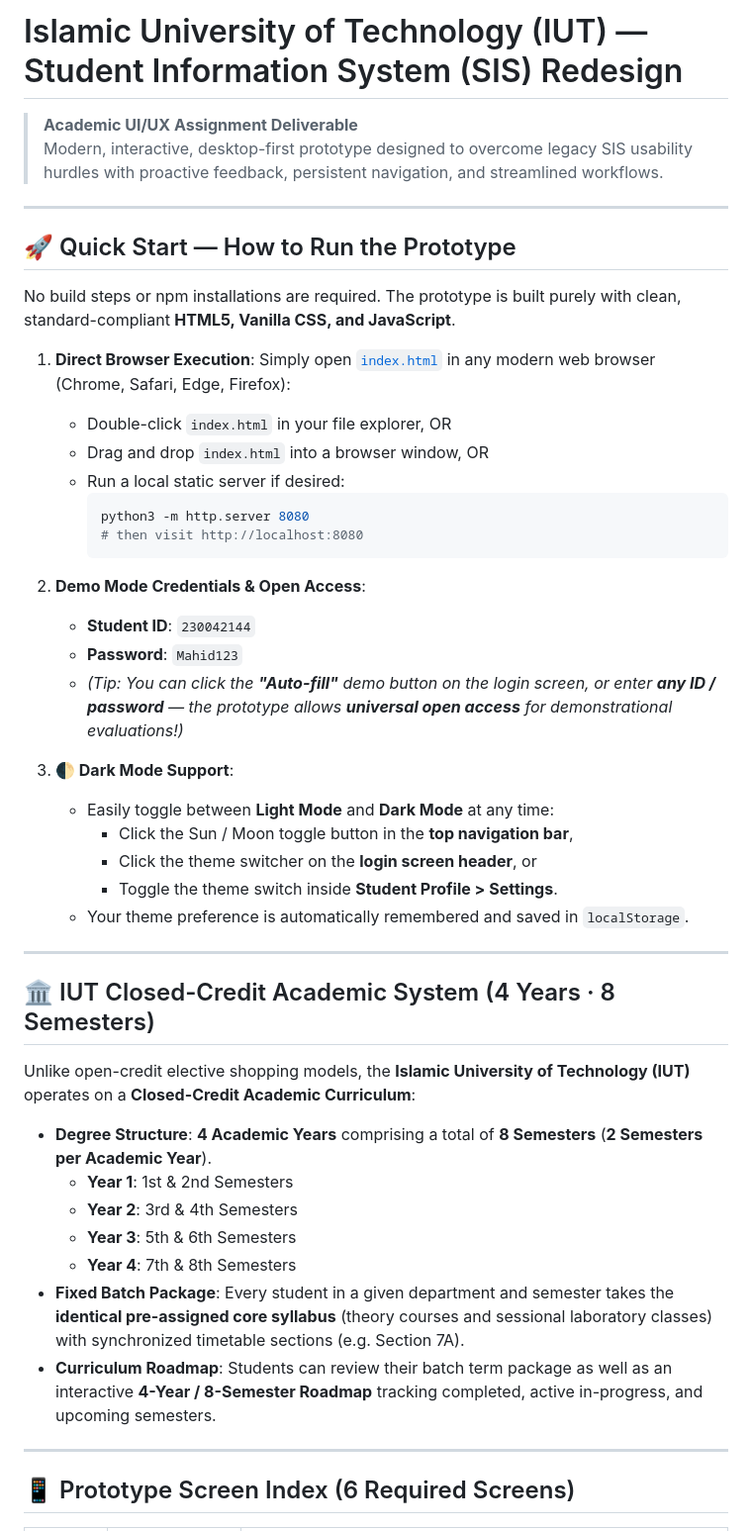
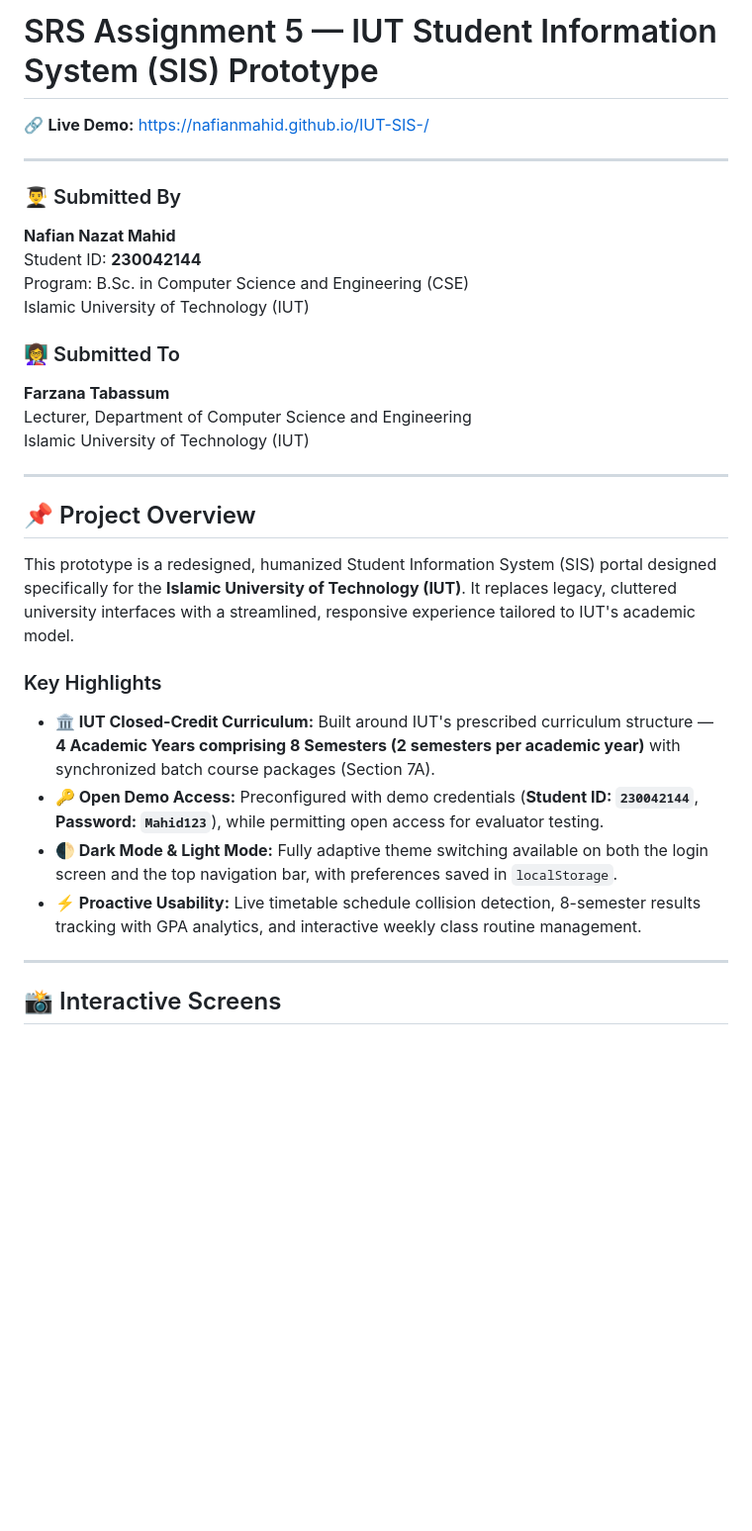
Before and after one commit to NafianMahid/IUT-SIS-, a Markdown page: README.md, the part around one of its changes. Shown at 99% size. Drawn GitHub-style; blank space fills up the shorter version.

Commit message:
Update README with screenshot previews and submission info

````diff
--- a/README.md
+++ b/README.md
@@ -1,50 +1,33 @@
-# Islamic University of Technology (IUT) — Student Information System (SIS) Redesign
+# SRS Assignment 5 — IUT Student Information System (SIS) Prototype
 
-> **Academic UI/UX Assignment Deliverable**
-> Modern, interactive, desktop-first prototype designed to overcome legacy SIS usability hurdles with proactive feedback, persistent navigation, and streamlined workflows.
+🔗 **Live Demo:** [https://nafianmahid.github.io/IUT-SIS-/](https://nafianmahid.github.io/IUT-SIS-/)
 
 ---
 
-## 🚀 Quick Start — How to Run the Prototype
+### 👨‍🎓 Submitted By
+**Nafian Nazat Mahid**
+Student ID: **230042144**
+Program: B.Sc. in Computer Science and Engineering (CSE)
+Islamic University of Technology (IUT)
 
-No build steps or npm installations are required. The prototype is built purely with clean, standard-compliant **HTML5, Vanilla CSS, and JavaScript**.
-
-1. **Direct Browser Execution**:
-   Simply open [`index.html`](index.html) in any modern web browser (Chrome, Safari, Edge, Firefox):
-   - Double-click `index.html` in your file explorer, OR
-   - Drag and drop `index.html` into a browser window, OR
-   - Run a local static server if desired:
-     ```bash
-     python3 -m http.server 8080
-     # then visit http://localhost:8080
-     ```
-
-2. **Demo Mode Credentials & Open Access**:
-   - **Student ID**: `230042144`
-   - **Password**: `Mahid123`
-   - *(Tip: You can click the **"Auto-fill"** demo button on the login screen, or enter **any ID / password** — the prototype allows **universal open access** for demonstrational evaluations!)*
-
-3. **🌓 Dark Mode Support**:
-   - Easily toggle between **Light Mode** and **Dark Mode** at any time:
-     - Click the Sun / Moon toggle button in the **top navigation bar**,
-     - Click the theme switcher on the **login screen header**, or
-     - Toggle the theme switch inside **Student Profile > Settings**.
-   - Your theme preference is automatically remembered and saved in `localStorage`.
+### 👩‍🏫 Submitted To
+**Farzana Tabassum**
+Lecturer, Department of Computer Science and Engineering
+Islamic University of Technology (IUT)
 
 ---
 
-## 🏛️ IUT Closed-Credit Academic System (4 Years · 8 Semesters)
+## 📌 Project Overview
 
-Unlike open-credit elective shopping models, the **Islamic University of Technology (IUT)** operates on a **Closed-Credit Academic Curriculum**:
-- **Degree Structure**: **4 Academic Years** comprising a total of **8 Semesters** (**2 Semesters per Academic Year**).
-  - **Year 1**: 1st & 2nd Semesters
-  - **Year 2**: 3rd & 4th Semesters
-  - **Year 3**: 5th & 6th Semesters
-  - **Year 4**: 7th & 8th Semesters
-- **Fixed Batch Package**: Every student in a given department and semester takes the **identical pre-assigned core syllabus** (theory courses and sessional laboratory classes) with synchronized timetable sections (e.g. Section 7A).
-- **Curriculum Roadmap**: Students can review their batch term package as well as an interactive **4-Year / 8-Semester Roadmap** tracking completed, active in-progress, and upcoming semesters.
+This prototype is a redesigned, humanized Student Information System (SIS) portal designed specifically for the **Islamic University of Technology (IUT)**. It replaces legacy, cluttered university interfaces with a streamlined, responsive experience tailored to IUT's academic model.
+
+### Key Highlights
+- **🏛️ IUT Closed-Credit Curriculum:** Built around IUT's prescribed curriculum structure — **4 Academic Years comprising 8 Semesters (2 semesters per academic year)** with synchronized batch course packages (Section 7A).
+- **🔑 Open Demo Access:** Preconfigured with demo credentials (**Student ID: `230042144`**, **Password: `Mahid123`**), while permitting open access for evaluator testing.
+- **🌓 Dark Mode & Light Mode:** Fully adaptive theme switching available on both the login screen and the top navigation bar, with preferences saved in `localStorage`.
+- **⚡ Proactive Usability:** Live timetable schedule collision detection, 8-semester results tracking with GPA analytics, and interactive weekly class routine management.
 
 ---
 
-## 📱 Prototype Screen Index (6 Required Screens)
+## 📸 Interactive Screens
 
````
Also changed, not shown: other parts of README.md (+43 -50 lines).
